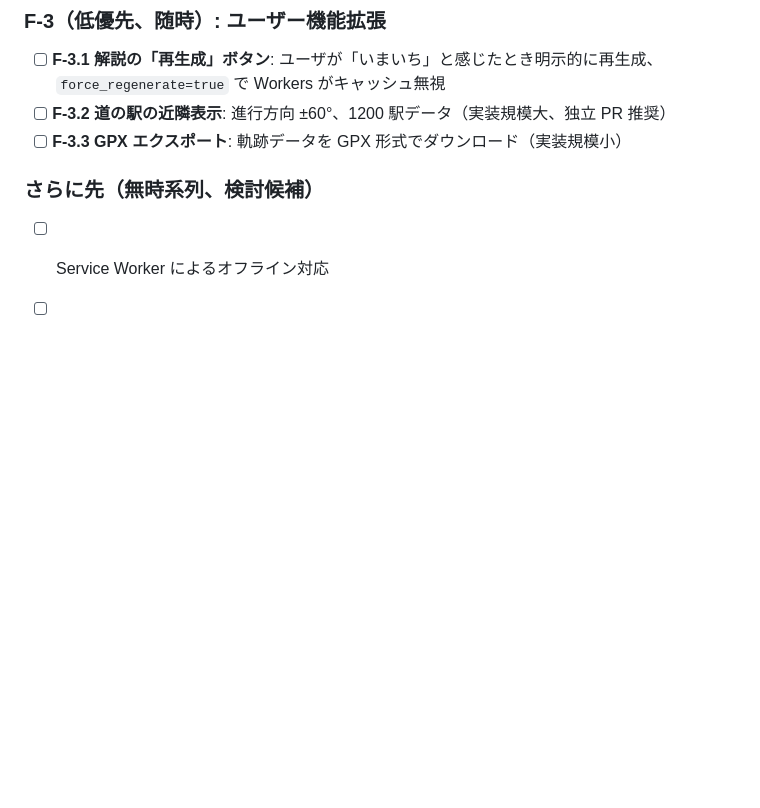
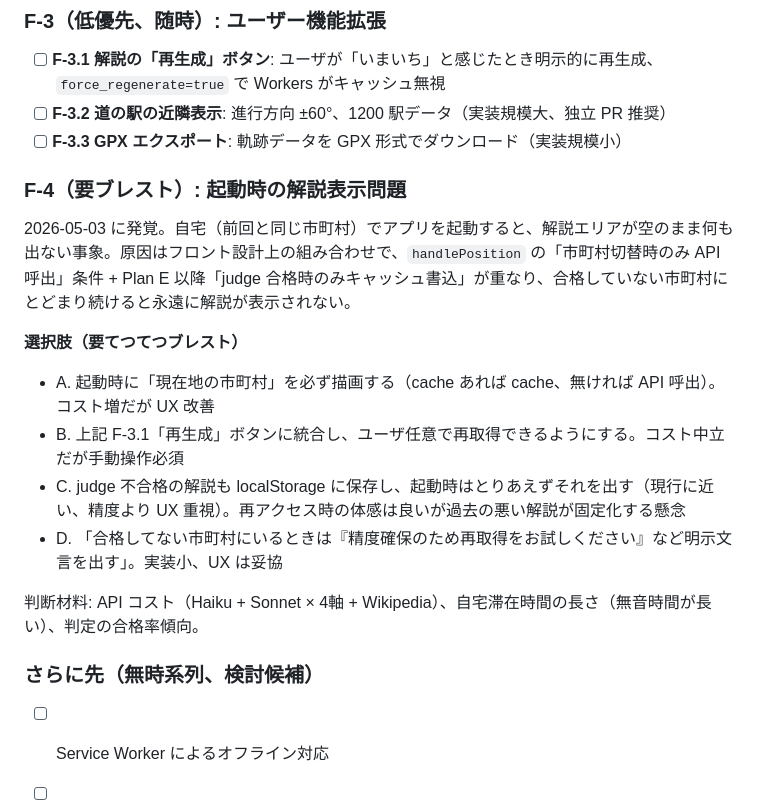
Before and after one commit to tetutetu214/trip-road, a Markdown page: docs/todo.md, the part around the change. GitHub-like rendering; blank space fills up the shorter version.

Commit message:
docs(todo): 起動時の解説表示問題を F-4 として追加
2026-05-03 切り分け: 自宅（前回と同じ市町村）起動時に解説が空のままになる
事象が、handlePosition の市町村切替条件 + Plan E のキャッシュ条件の組合せで
発生することが判明。選択肢 A〜D を整理して後日ブレストの素材を残す。

Co-Authored-By: Claude Opus 4.7 (1M context) <noreply@anthropic.com>

```diff
--- a/docs/todo.md
+++ b/docs/todo.md
@@ -253,6 +253,19 @@
 - [ ] **F-3.2 道の駅の近隣表示**: 進行方向 ±60°、1200 駅データ（実装規模大、独立 PR 推奨）
 - [ ] **F-3.3 GPX エクスポート**: 軌跡データを GPX 形式でダウンロード（実装規模小）
 
+### F-4（要ブレスト）: 起動時の解説表示問題
+
+2026-05-03 に発覚。自宅（前回と同じ市町村）でアプリを起動すると、解説エリアが空のまま何も出ない事象。原因はフロント設計上の組み合わせで、`handlePosition` の「市町村切替時のみ API 呼出」条件 + Plan E 以降「judge 合格時のみキャッシュ書込」が重なり、合格していない市町村にとどまり続けると永遠に解説が表示されない。
+
+**選択肢（要てつてつブレスト）**
+
+- A. 起動時に「現在地の市町村」を必ず描画する（cache あれば cache、無ければ API 呼出）。コスト増だが UX 改善
+- B. 上記 F-3.1「再生成」ボタンに統合し、ユーザ任意で再取得できるようにする。コスト中立だが手動操作必須
+- C. judge 不合格の解説も localStorage に保存し、起動時はとりあえずそれを出す（現行に近い、精度より UX 重視）。再アクセス時の体感は良いが過去の悪い解説が固定化する懸念
+- D. 「合格してない市町村にいるときは『精度確保のため再取得をお試しください』など明示文言を出す」。実装小、UX は妥協
+
+判断材料: API コスト（Haiku + Sonnet × 4軸 + Wikipedia）、自宅滞在時間の長さ（無音時間が長い）、判定の合格率傾向。
+
 ### さらに先（無時系列、検討候補）
 
 - [ ] Service Worker によるオフライン対応
```
